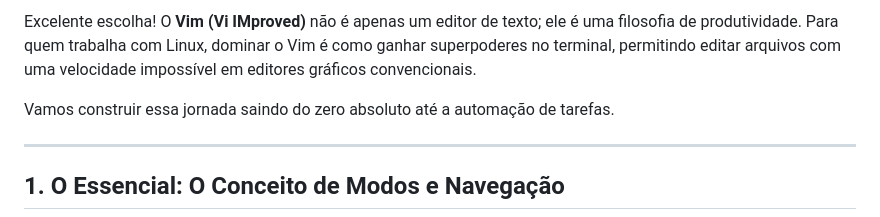
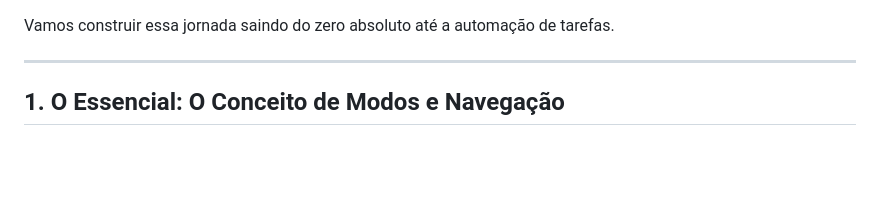
Before and after one commit to guilhermeonrails/mba-cyber, a Markdown page: 2.md, the part around the change. Drawn GitHub-style; blank space fills up the shorter version.

Commit message:
Remove introductory text about Vim
Removed introductory text about Vim and its benefits.

```diff
--- a/2.md
+++ b/2.md
@@ -1,5 +1,3 @@
-Excelente escolha! O **Vim (Vi IMproved)** não é apenas um editor de texto; ele é uma filosofia de produtividade. Para quem trabalha com Linux, dominar o Vim é como ganhar superpoderes no terminal, permitindo editar arquivos com uma velocidade impossível em editores gráficos convencionais.
-
 Vamos construir essa jornada saindo do zero absoluto até a automação de tarefas.
 
 ---
```
